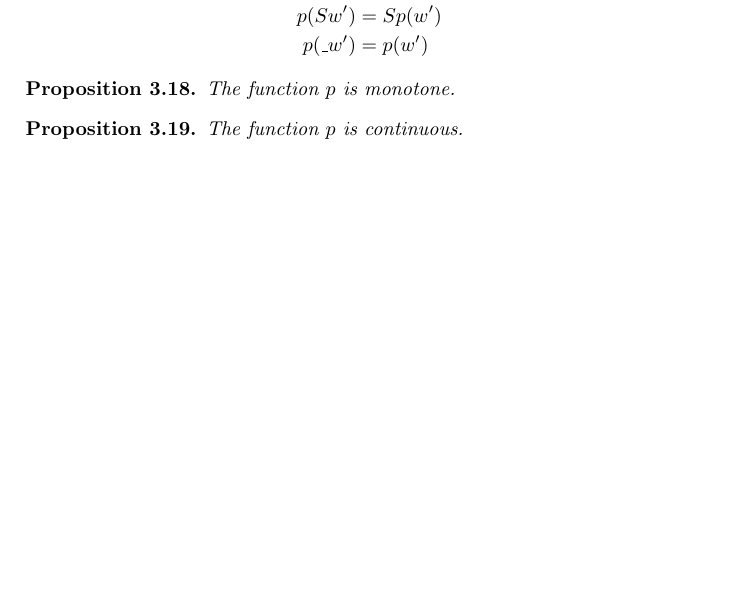
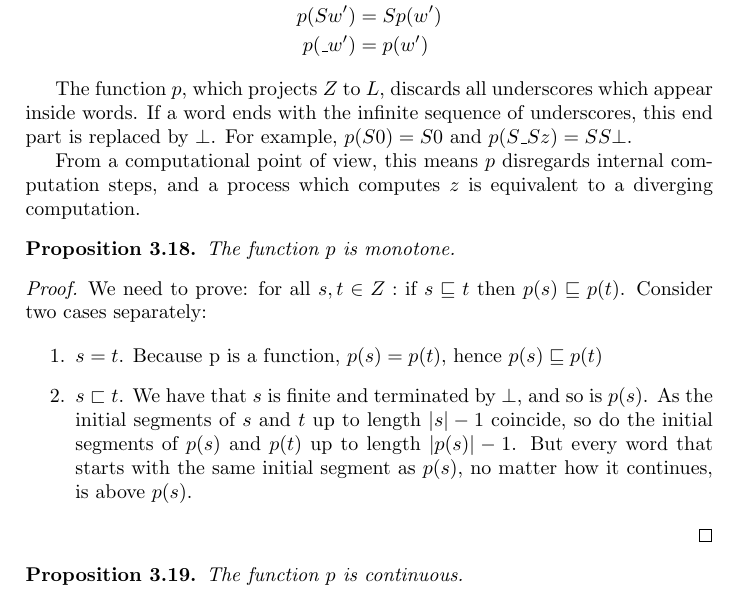
Before and after one commit to mklinik/radboud, a LaTeX document (research-seminar-IMC028/klinik2012ResearchSeminar.tex): part of page 10 of 11, cut so that both start at the same text, the shorter picture padded with empty space. Compiled offline with pdfLaTeX.

Commit message:
proof that p is monotonte

```diff
--- a/research-seminar-IMC028/klinik2012ResearchSeminar.tex
+++ b/research-seminar-IMC028/klinik2012ResearchSeminar.tex
@@ -864,12 +864,42 @@ p(\_w') & = & p(w')
 
 \end{defPMapsNuFToL}
 
+The function $p$, which projects $Z$ to $L$, discards all underscores which
+appear inside words.  If a word ends with the infinite sequence of
+underscores, this end part is replaced by $\bot$.  For example, $p(S0) = S0$ and
+$p(S\_Sz) = SS\bot$.
+
+From a computational point of view, this means $p$ disregards internal
+computation steps, and a process which computes $z$ is equivalent to a diverging
+computation.
 
 \begin{thmPIsMonotone}
 
 The function $p$ is monotone.
 
 \end{thmPIsMonotone}
+
+\begin{proof}
+
+We need to prove: for all $s, t \in Z:$ if $s \sqsubseteq t$ then $p(s)
+\sqsubseteq p(t)$.  Consider two cases separately:
+
+\begin{enumerate}
+
+  \item
+    $s = t$. Because p is a function, $p(s) = p(t)$, hence $p(s) \sqsubseteq
+    p(t)$
+
+  \item
+    $s \sqsubset t$. We have that $s$ is finite and terminated by $\bot$, and so
+    is $p(s)$.  As the initial segments of $s$ and $t$ up to length $|s|-1$
+    coincide, so do the initial segments of $p(s)$ and $p(t)$ up to length
+    $|p(s)|-1$.  But every word that starts with the same initial segment as
+    $p(s)$, no matter how it continues, is above $p(s)$.
+
+\end{enumerate}
+
+\end{proof}
 
 
 \begin{thmPIsContinuous}
```
